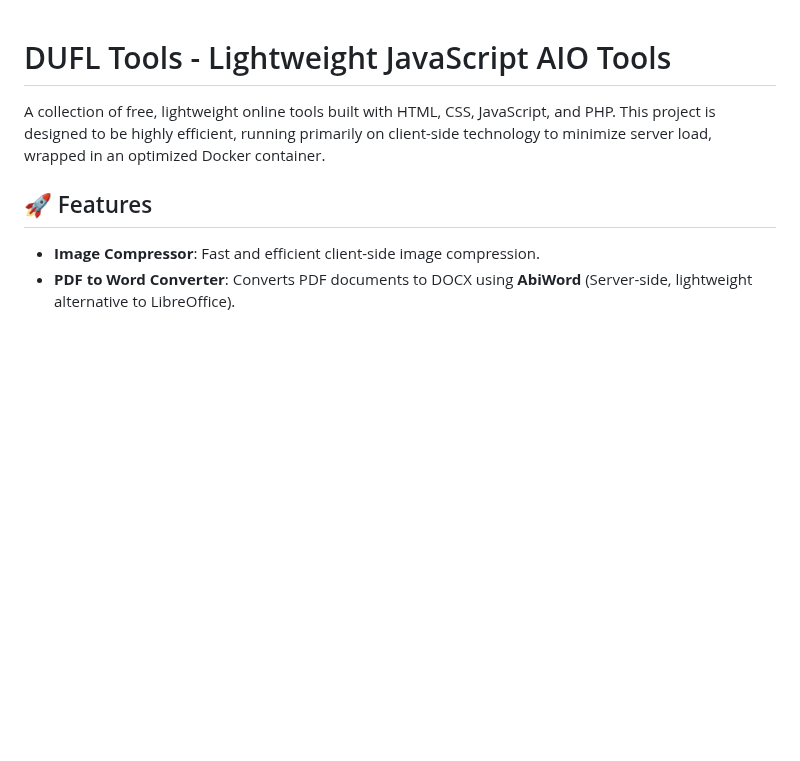
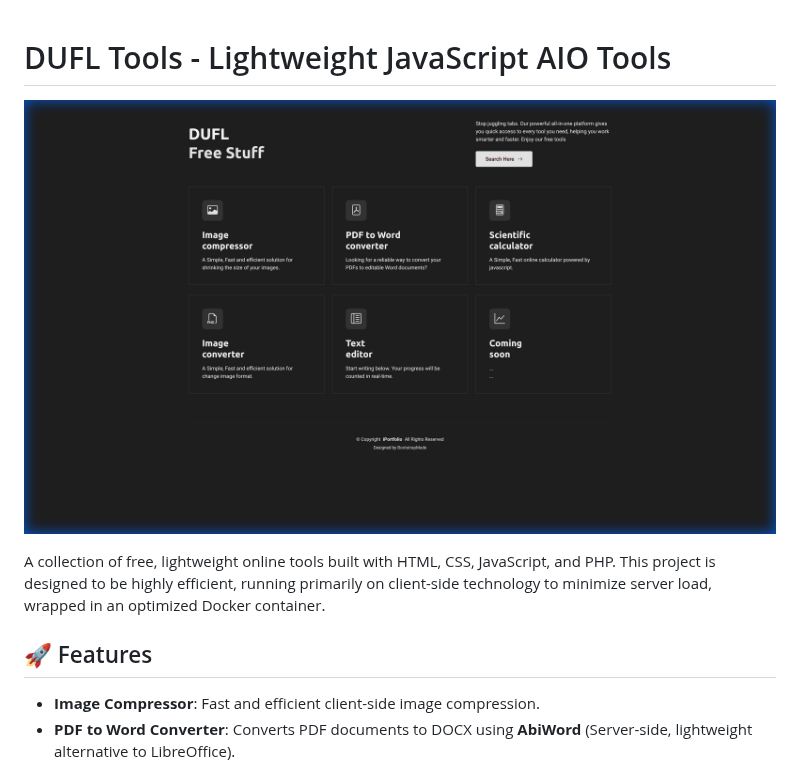
Before and after one commit to widifirmaan/javascript-aio-tools, a Markdown page: README.md, the part around the change. Rendered like a GitHub page; pictures changed too: assets/img/preview.png (added); blank space fills up the shorter version.

Commit message:
add screenshot

```diff
--- a/README.md
+++ b/README.md
@@ -1,4 +1,6 @@
 # DUFL Tools - Lightweight JavaScript AIO Tools
+
+![DUFL Tools Preview](assets/img/preview.png)
 
 A collection of free, lightweight online tools built with HTML, CSS, JavaScript, and PHP. This project is designed to be highly efficient, running primarily on client-side technology to minimize server load, wrapped in an optimized Docker container.
 
```
